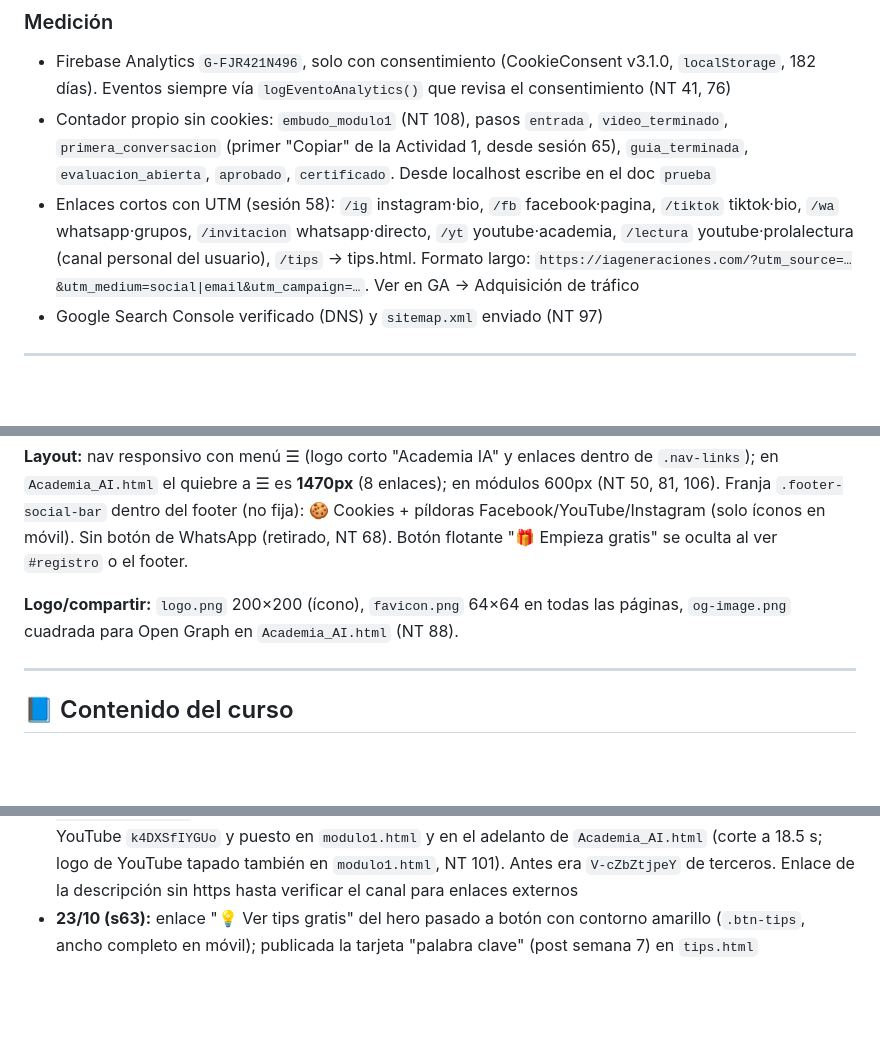
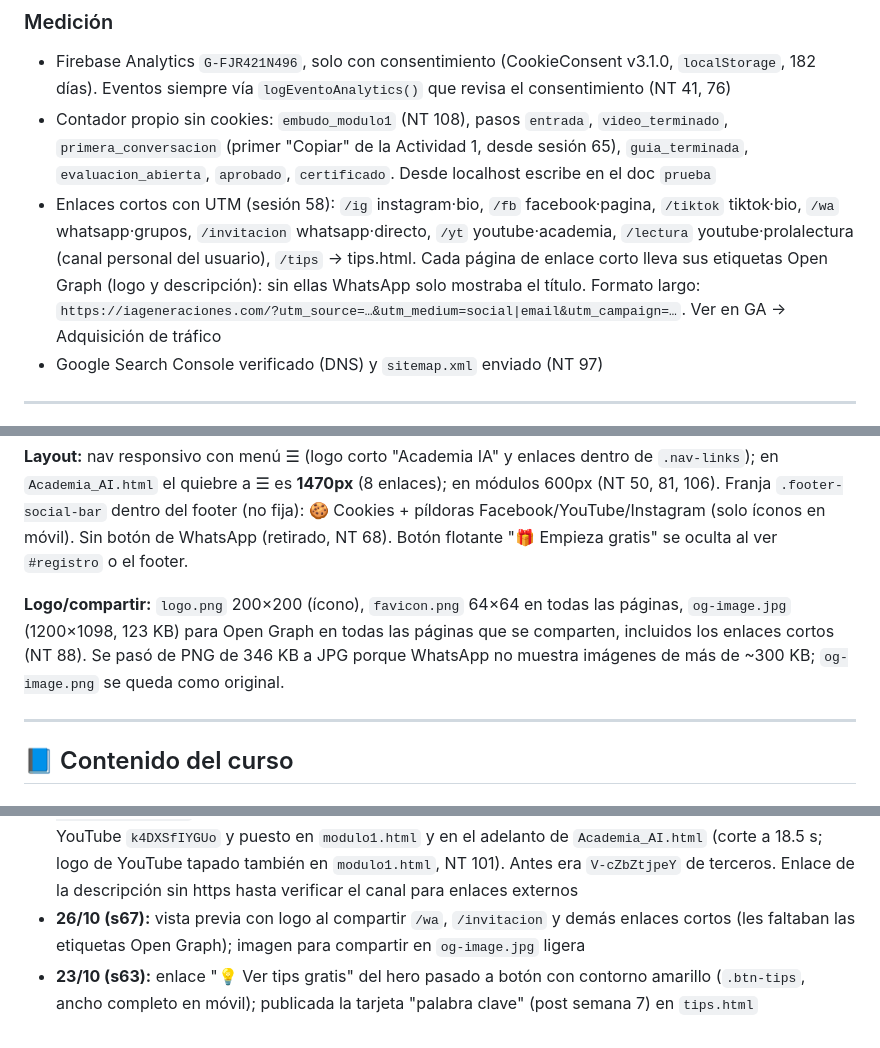
Before and after one commit to srgabarca-del/academia-ia-generaciones, a Markdown page: CLAUDE.md, 3 parts joined by grey strips. GitHub-like rendering; blank space fills up the shorter version.

Commit message:
docs: enlaces cortos con vista previa y og-image.jpg
Co-Authored-By: Claude Opus 5.5 <noreply@anthropic.com>

```diff
--- a/CLAUDE.md
+++ b/CLAUDE.md
@@ -101,7 +101,7 @@ Fuera del repo (no subir): `Caracteristicas_Legales_Academia_IA.docx`, `Logo cur
 ### Medición
 - Firebase Analytics `G-FJR421N496`, solo con consentimiento (CookieConsent v3.1.0, `localStorage`, 182 días). Eventos siempre vía `logEventoAnalytics()` que revisa el consentimiento (NT 41, 76)
 - Contador propio sin cookies: `embudo_modulo1` (NT 108), pasos `entrada`, `video_terminado`, `primera_conversacion` (primer "Copiar" de la Actividad 1, desde sesión 65), `guia_terminada`, `evaluacion_abierta`, `aprobado`, `certificado`. Desde localhost escribe en el doc `prueba`
-- Enlaces cortos con UTM (sesión 58): `/ig` instagram·bio, `/fb` facebook·pagina, `/tiktok` tiktok·bio, `/wa` whatsapp·grupos, `/invitacion` whatsapp·directo, `/yt` youtube·academia, `/lectura` youtube·prolalectura (canal personal del usuario), `/tips` → tips.html. Formato largo: `https://iageneraciones.com/?utm_source=…&utm_medium=social|email&utm_campaign=…`. Ver en GA → Adquisición de tráfico
+- Enlaces cortos con UTM (sesión 58): `/ig` instagram·bio, `/fb` facebook·pagina, `/tiktok` tiktok·bio, `/wa` whatsapp·grupos, `/invitacion` whatsapp·directo, `/yt` youtube·academia, `/lectura` youtube·prolalectura (canal personal del usuario), `/tips` → tips.html. Cada página de enlace corto lleva sus etiquetas Open Graph (logo y descripción): sin ellas WhatsApp solo mostraba el título. Formato largo: `https://iageneraciones.com/?utm_source=…&utm_medium=social|email&utm_campaign=…`. Ver en GA → Adquisición de tráfico
 - Google Search Console verificado (DNS) y `sitemap.xml` enviado (NT 97)
 
 ---
@@ -144,7 +144,7 @@ Fuera del repo (no subir): `Caracteristicas_Legales_Academia_IA.docx`, `Logo cur
 
 **Layout:** nav responsivo con menú ☰ (logo corto "Academia IA" y enlaces dentro de `.nav-links`); en `Academia_AI.html` el quiebre a ☰ es **1470px** (8 enlaces); en módulos 600px (NT 50, 81, 106). Franja `.footer-social-bar` dentro del footer (no fija): 🍪 Cookies + píldoras Facebook/YouTube/Instagram (solo íconos en móvil). Sin botón de WhatsApp (retirado, NT 68). Botón flotante "🎁 Empieza gratis" se oculta al ver `#registro` o el footer.
 
-**Logo/compartir:** `logo.png` 200×200 (ícono), `favicon.png` 64×64 en todas las páginas, `og-image.png` cuadrada para Open Graph en `Academia_AI.html` (NT 88).
+**Logo/compartir:** `logo.png` 200×200 (ícono), `favicon.png` 64×64 en todas las páginas, `og-image.jpg` (1200×1098, 123 KB) para Open Graph en todas las páginas que se comparten, incluidos los enlaces cortos (NT 88). Se pasó de PNG de 346 KB a JPG porque WhatsApp no muestra imágenes de más de ~300 KB; `og-image.png` se queda como original.
 
 ---
 
@@ -239,4 +239,5 @@ Shorts conectados: 3 señales de una estafa `02iAbCZ7Fcw` (etiqueta "🎙️ Voz
 - **24/10 (s65, cont.):** arreglado Analytics en módulos 2-5 (faltaba el SDK `firebase-analytics-compat`; solo se medían Academia_AI, login, dashboard, M1 y M6)
 - **24/10 (s65, cont.):** **M2, M3 y M6 renovados** en Firestore según `D:\Documentos\Claude\Propuesta_M2_M3_M6.md`: M2 con sección de voz (como el video) y metáfora del pastel; M3 con recuadros "no son fotos reales"/"fotos de niños" y actividad de tarjeta (`modulo3_g14/g15`); M6 con los 4 hábitos del carrusel, Google Lens, 3 tarjetas de noticias (`modulo6_g12-14`) y casillas `g10/g11`. Se conservaron los IDs de campos existentes. Exámenes de casos prácticos con claves nuevas; sección 1 del M4 ya remite al M2. Tiempo del Paso 2 quitado en M2/M3/M6. Respaldos previos en `D:\Documentos\Claude\Respaldo_moduloN_firestore_2026-10-24b.json`
 - **24/10 (s66):** **video propio del M1** "¿Qué es la IA? Explicado en un minuto" (HyperFrames, `Videos Academia\Video M1`, cierre en el azul del logo #01223B como los reels, audio a −15.8 LUFS) publicado en YouTube `k4DXSfIYGUo` y puesto en `modulo1.html` y en el adelanto de `Academia_AI.html` (corte a 18.5 s; logo de YouTube tapado también en `modulo1.html`, NT 101). Antes era `V-cZbZtjpeY` de terceros. Enlace de la descripción sin https hasta verificar el canal para enlaces externos
+- **26/10 (s67):** vista previa con logo al compartir `/wa`, `/invitacion` y demás enlaces cortos (les faltaban las etiquetas Open Graph); imagen para compartir en `og-image.jpg` ligera
 - **23/10 (s63):** enlace "💡 Ver tips gratis" del hero pasado a botón con contorno amarillo (`.btn-tips`, ancho completo en móvil); publicada la tarjeta "palabra clave" (post semana 7) en `tips.html`
```
